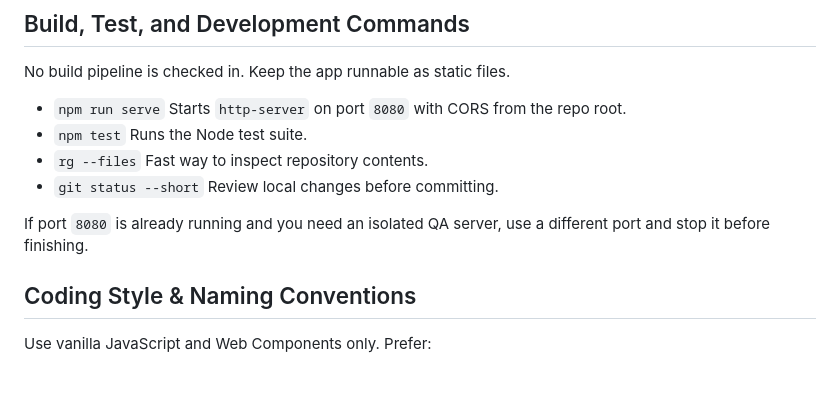
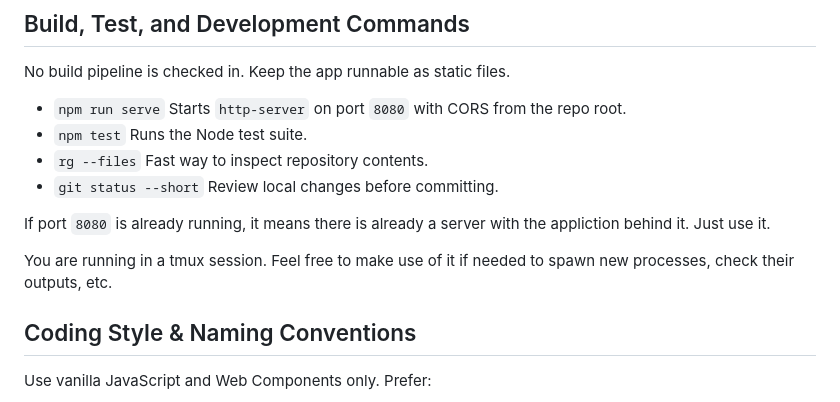
Before and after one commit to ciberado/fun-ml-decision-trees, a Markdown page: AGENTS.md, the part around the change. Rendered like a GitHub page; blank space fills up the shorter version.

Commit message:
Update agent workflow notes

```diff
--- a/AGENTS.md
+++ b/AGENTS.md
@@ -35,7 +35,9 @@ No build pipeline is checked in. Keep the app runnable as static files.
 - `git status --short`
   Review local changes before committing.
 
-If port `8080` is already running and you need an isolated QA server, use a different port and stop it before finishing.
+If port `8080` is already running, it means there is already a server with the appliction behind it. Just use it.
+
+You are running in a tmux session. Feel free to make use of it if needed to spawn new processes, check their outputs, etc.
 
 ## Coding Style & Naming Conventions
 Use vanilla JavaScript and Web Components only. Prefer:
```
